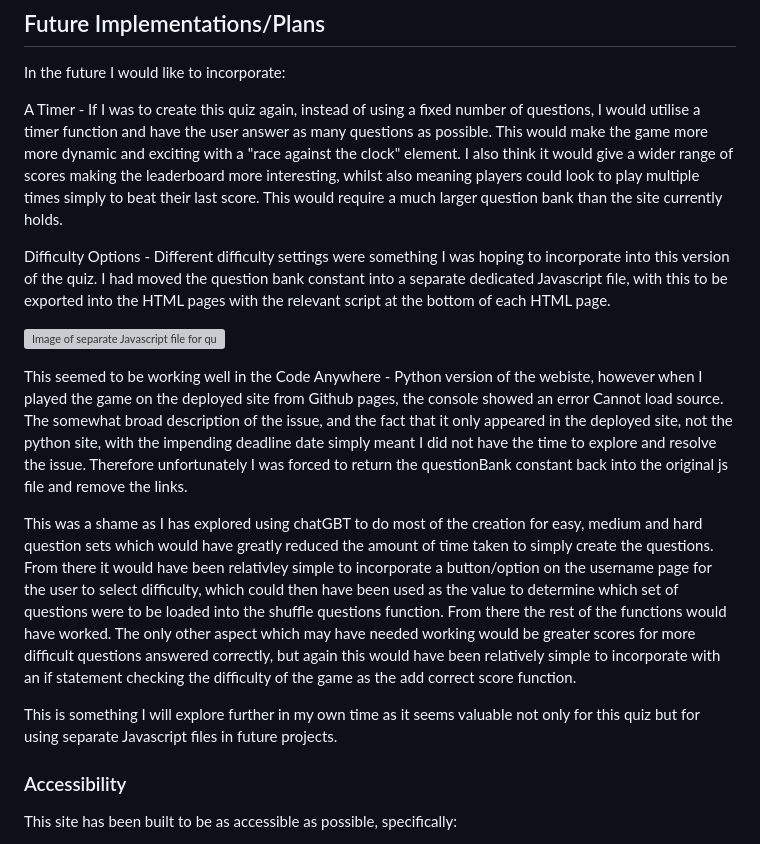
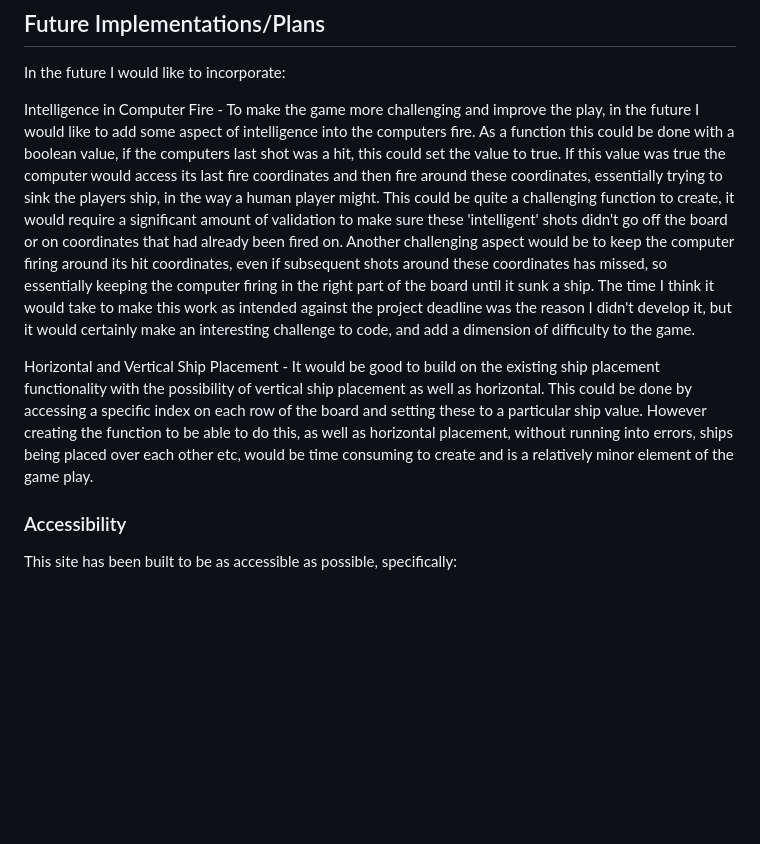
Before and after one commit to TomLiDev/battleships, a Markdown page: README.md, the part around the change. GitHub-like rendering; blank space fills up the shorter version; grey boxes are pictures that could not be loaded.

Commit message:
Add future plans section to readme

```diff
--- a/README.md
+++ b/README.md
@@ -134,17 +134,9 @@ Once all the ships on either the player or computer board have been sunk I want
 
 In the future I would like to incorporate:
 
-A Timer - If I was to create this quiz again, instead of using a fixed number of questions, I would utilise a timer function and have the user answer as many questions as possible. This would make the game more more dynamic and exciting with a "race against the clock" element. I also think it would give a wider range of scores making the leaderboard more interesting, whilst also meaning players could look to play multiple times simply to beat their last score. This would require a much larger question bank than the site currently holds.
+Intelligence in Computer Fire - To make the game more challenging and improve the play, in the future I would like to add some aspect of intelligence into the computers fire. As a function this could be done with a boolean value, if the computers last shot was a hit, this could set the value to true. If this value was true the computer would access its last fire coordinates and then fire around these coordinates, essentially trying to sink the players ship, in the way a human player might. This could be quite a challenging function to create, it would require a significant amount of validation to make sure these 'intelligent' shots didn't go off the board or on coordinates that had already been fired on. Another challenging aspect would be to keep the computer firing around its hit coordinates, even if subsequent shots around these coordinates has missed, so essentially keeping the computer firing in the right part of the board until it sunk a ship. The time I think it would take to make this work as intended against the project deadline was the reason I didn't develop it, but it would certainly make an interesting challenge to code, and add a dimension of difficulty to the game.
 
-Difficulty Options - Different difficulty settings were something I was hoping to incorporate into this version of the quiz. I had moved the question bank constant into a separate dedicated Javascript file, with this to be exported into the HTML pages with the relevant script at the bottom of each HTML page.
-
-![Image of separate Javascript file for questions](documentation/seperate-js-questions.png)
-
-This seemed to be working well in the Code Anywhere - Python version of the webiste, however when I played the game on the deployed site from Github pages, the console showed an error Cannot load source. The somewhat broad description of the issue, and the fact that it only appeared in the deployed site, not the python site, with the impending deadline date simply meant I did not have the time to explore and resolve the issue. Therefore unfortunately I was forced to return the questionBank constant back into the original js file and remove the links.
-
-This was a shame as I has explored using chatGBT to do most of the creation for easy, medium and hard question sets which would have greatly reduced the amount of time taken to simply create the questions. From there it would have been relativley simple to incorporate a button/option on the username page for the user to select difficulty, which could then have been used as the value to determine which set of questions were to be loaded into the shuffle questions function. From there the rest of the functions would have worked. The only other aspect which may have needed working would be greater scores for more difficult questions answered correctly, but again this would have been relatively simple to incorporate with an if statement checking the difficulty of the game as the add correct score function.
-
-This is something I will explore further in my own time as it seems valuable not only for this quiz but for using separate Javascript files in future projects.
+Horizontal and Vertical Ship Placement - It would be good to build on the existing ship placement functionality with the possibility of vertical ship placement as well as horizontal. This could be done by accessing a specific index on each row of the board and setting these to a particular ship value. However creating the function to be able to do this, as well as horizontal placement, without running into errors, ships being placed over each other etc, would be time consuming to create and is a relatively minor element of the game play.
 
 ### Accessibility
 
```
